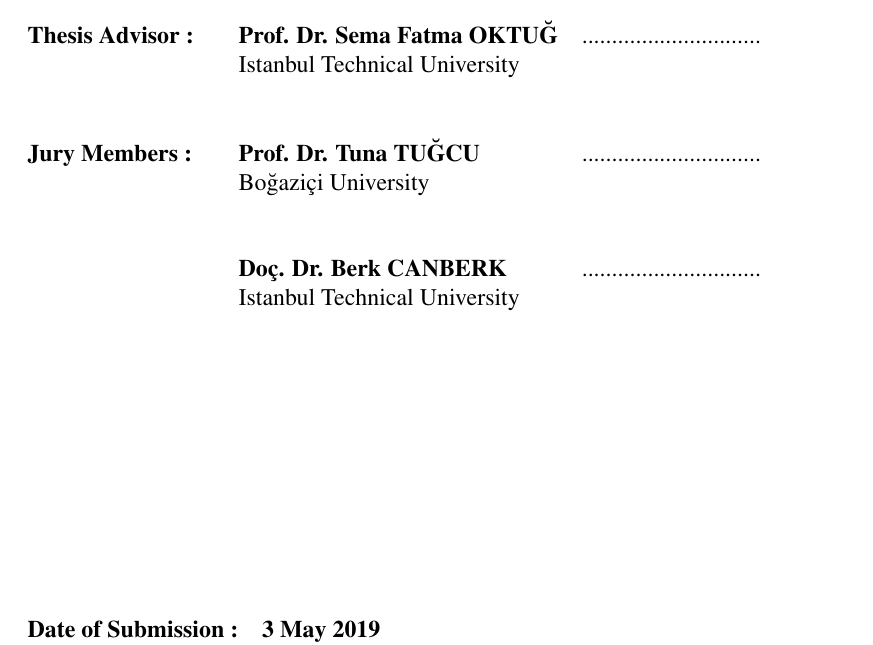
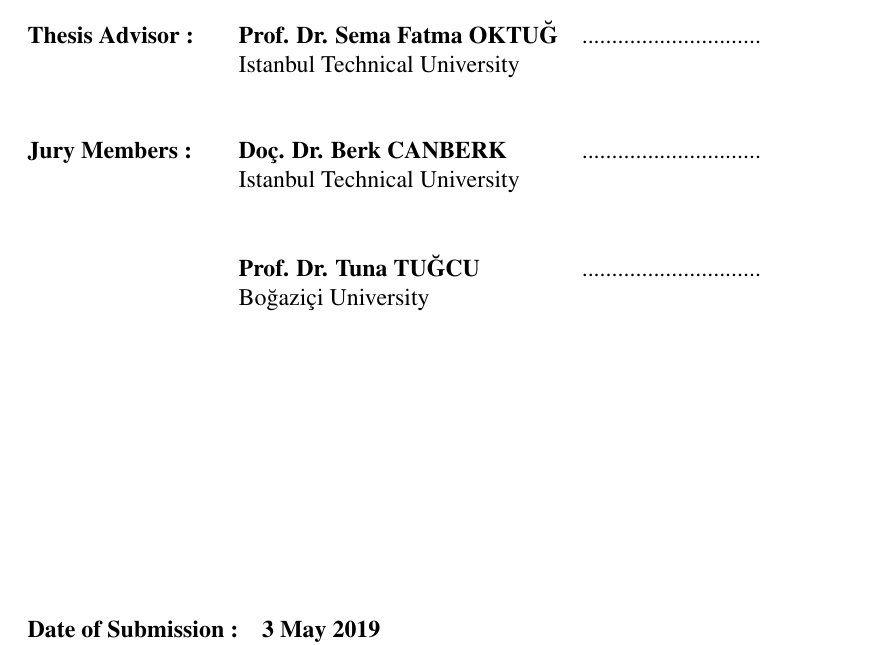
Before and after one commit to tugrulyatagan/tez, a LaTeX thesis (tez.tex): part of page 9 of 91, cut so that both start at the same text. Compiled offline with pdfLaTeX.

Commit message:
jury order

```diff
--- a/tez.tex
+++ b/tez.tex
@@ -99,9 +99,9 @@
 % ---------------------------------------------------------------- %
 \esdanismani{}{}
 
-\juriBir{Prof. Dr. Tuna TU\u{G}CU}{Bo\u{g}azi\c{c}i University}
+\juriBir{Do\c{c}. Dr. Berk CANBERK}{Istanbul Technical University}
 
-\juriIki{Do\c{c}. Dr. Berk CANBERK}{Istanbul Technical University}
+\juriIki{Prof. Dr. Tuna TU\u{G}CU}{Bo\u{g}azi\c{c}i University}
 
 \juriUc{}{}
 
```
